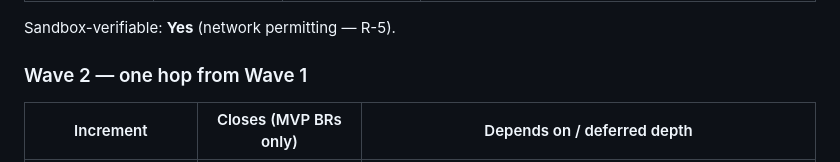
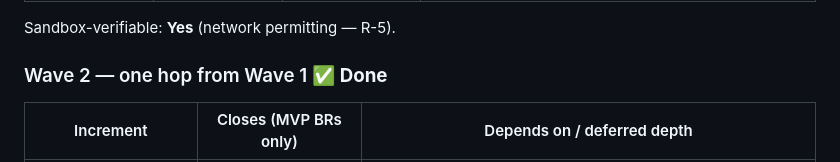
Before and after one commit to pablohpsilva/android-ikeyboard, a Markdown page: IMPLEMENTATION_PLAN.md, the part around the change. Rendered like a GitHub page.

Commit message:
Mark Wave 2 done in the implementation plan

```diff
--- a/IMPLEMENTATION_PLAN.md
+++ b/IMPLEMENTATION_PLAN.md
@@ -198,7 +198,7 @@ Each depends only on the foundation (`kernel` and/or `contracts`) plus its own e
 
 Sandbox-verifiable: **Yes** (network permitting — R-5).
 
-### Wave 2 — one hop from Wave 1
+### Wave 2 — one hop from Wave 1 ✅ **Done**
 | Increment | Closes (MVP BRs only) | Depends on / deferred depth |
 |---|---|---|
 | `personalization` | BR-7 (vocab), BR-13 | `secure-store` (port). **Deferred depth (v1.x):** view/reset UI (BR-9), edit dictionary (BR-14), foreign-dict import (BR-57). |
```
